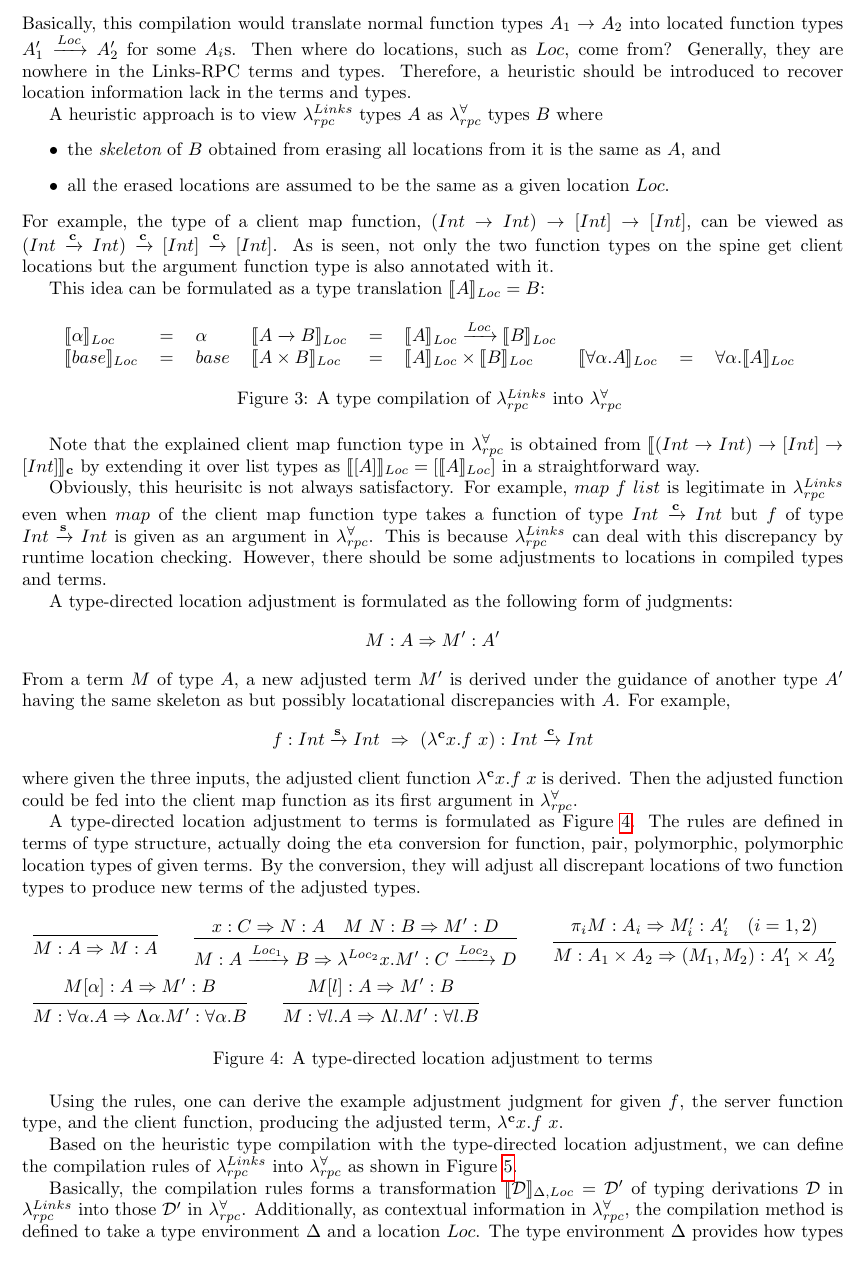
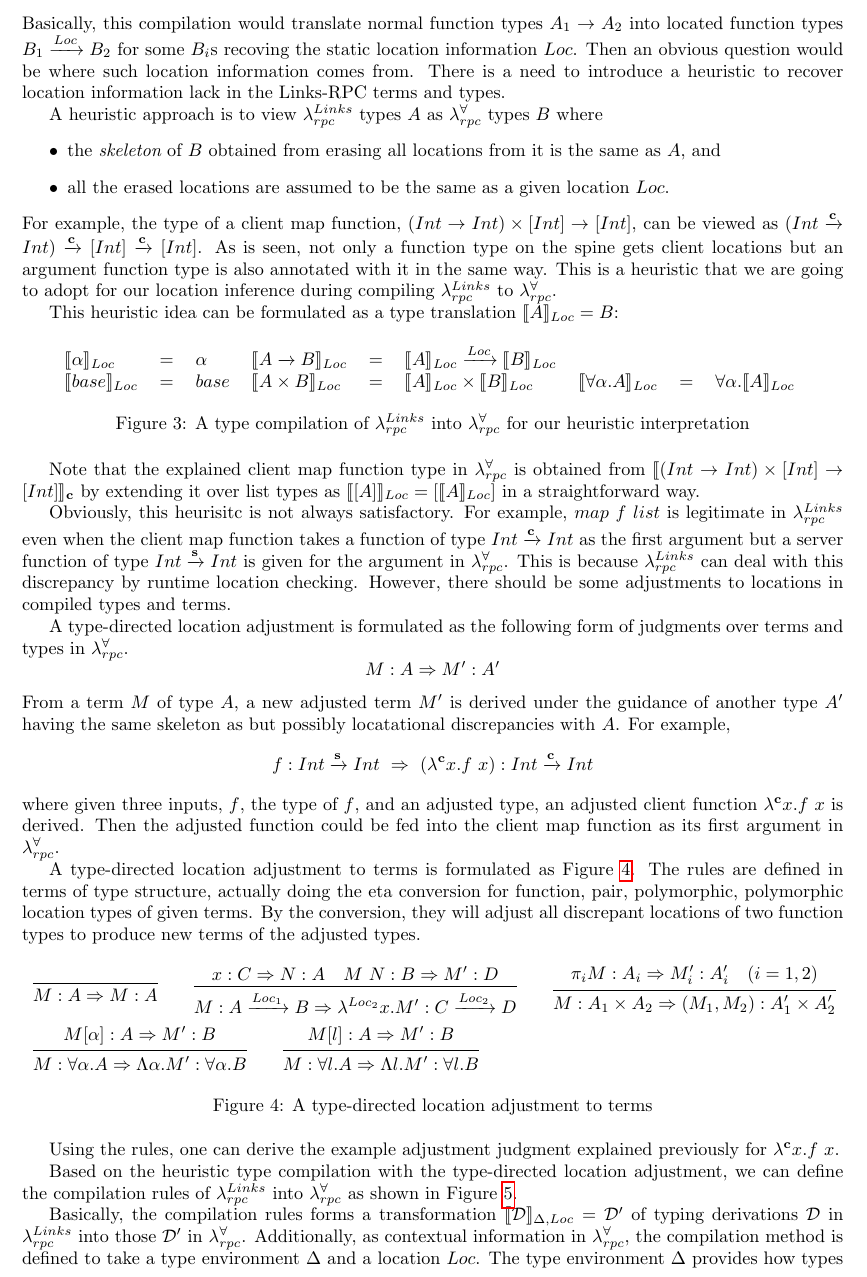
Before and after one commit to kwanghoon/linksrpc, a LaTeX paper (linksrpc.tex): part of page 4 of 10, cut so that both start at the same text. Compiled offline with pdfLaTeX.

Commit message:
update section 3

```diff
--- a/linksrpc.tex
+++ b/linksrpc.tex
@@ -657,16 +658,15 @@ Such statically recovered location information would be made use of
 later for transformations and optimizations, such as avoiding
 unnecessary location checking at runtime for solely local computation.
 %
-Basically, this compilation would translate normal function types
-$A_1 \rightarrow A_2$ into located function types $A_1' \funL{\Loc}
-A_2'$ for some $A_i$s.
-%
-Then where do locations, such as $\Loc$, come from?
-%
-Generally, they are nowhere in the Links-RPC terms and types.
-%
-Therefore, a heuristic should be introduced to recover location
-information lack in the terms and types.
+Basically, this compilation would translate normal function types $A_1
+\rightarrow A_2$ into located function types $B_1 \funL{\Loc} B_2$ for
+some $B_i$s recoving the static location information $\Loc$.
+%
+Then an obvious question would be where such location information
+comes from.
+%
+There is a need to introduce a heuristic to recover location
+information lack in the Links-RPC terms and types.
 
 
 A heuristic approach is to view \linksrpc types $A$ as \polyrpc types $B$ where
@@ -679,15 +679,19 @@ A heuristic approach is to view \linksrpc types $A$ as \polyrpc types $B$ where
 \end{itemize}
 %
 For example, the type of a client map function, $(Int \rightarrow Int)
-\rightarrow [Int] \rightarrow [Int]$, can be viewed as $(Int \funL{\client}
+\times [Int] \rightarrow [Int]$, can be viewed as $(Int \funL{\client}
 Int) \funL{\client} [Int] \funL{\client} [Int]$.
 %
-As is seen, not only the two function types on the spine get client
-locations but the argument function type is also annotated with it.
-
-
-%
-This idea can be formulated as a type translation $\linkstycomp{A}{\Loc} = B$:
+As is seen, not only a function type on the spine gets client
+locations but an argument function type is also annotated with it in
+the same way.
+%
+This is a heuristic that we are going to adopt for our location
+inference during compiling \linksrpc to \polyrpc.
+
+%
+This heuristic idea can be formulated as a type translation
+$\linkstycomp{A}{\Loc} = B$:
 
 \begin{figure}[h]
 \centering
@@ -703,21 +707,21 @@ $\linkstycomp{A\times B}{\Loc}$ & $=$ & $\linkstycomp{A}{\Loc}\times \linkstycom
 $\linkstycomp{\forall\alpha.A}{\Loc}$ & $=$ & $\forall\alpha.\linkstycomp{A}{\Loc}$
 \\
 \end{tabular}
-\caption{A type compilation of \linksrpc into \polyrpc}
+\caption{A type compilation of \linksrpc into \polyrpc for our heuristic interpretation}
 \label{fig:typecompilation}
 \end{figure}
 
 Note that the explained client map function type in \polyrpc is
-obtained from $\linkstycomp{(Int \rightarrow Int) \rightarrow [Int] \rightarrow
+obtained from $\linkstycomp{(Int \rightarrow Int) \times [Int] \rightarrow
   [Int]}{\client}$ by extending it over list types as
 $\linkstycomp{[A]}{\Loc} = [ \linkstycomp{A}{\Loc} ]$ in a straightforward way.
 
 Obviously, this heurisitc is not always satisfactory.
 %
-For example, $map \ f \ list$ is legitimate in \linksrpc even when
-$map$ of the client map function type takes a function of type $Int
-\funL{\client} Int$ but $f$ of type $Int \funL{\server} Int$ is given
-as an argument in \polyrpc.
+For example, $map \ f \ list$ is legitimate in \linksrpc even when the
+client map function takes a function of type $Int \funL{\client} Int$
+as the first argument but a server function of type $Int
+\funL{\server} Int$ is given for the argument in \polyrpc.
 %
 This is because \linksrpc can deal with this discrepancy by runtime
 location checking.
@@ -726,21 +730,21 @@ However, there should be some adjustments to locations in compiled
 types and terms.
 
 A type-directed location adjustment is formulated as the following
-form of judgments:
+form of judgments over terms and types in \polyrpc.
 \[
 \adjcomp{M}{A}{M'}{A'}
 \]
-From a term $M$ of type $A$, a new adjusted term $M'$ is derived under
-the guidance of another type $A'$ having the same skeleton as but
-possibly locatational discrepancies with $A$.
+From a term $M$ of type $A$, a new adjusted term $M'$ is
+derived under the guidance of another type $A'$ having the same
+skeleton as but possibly locatational discrepancies with $A$.
 %
 For example,
 \[
 \adjcomp{f}{Int \funL{\server} Int \ }{\ (\lamL{\client}{x}{f
     \ x})}{Int \funL{\client} Int}
 \]
-where given the three inputs, the adjusted client function
-$\lamL{\client}{x}{f \ x}$ is derived.
+where given three inputs, $f$, the type of $f$, and an adjusted type,
+an adjusted client function $\lamL{\client}{x}{f \ x}$ is derived.
 %
 Then the adjusted function could be fed into the client map function
 as its first argument in \polyrpc.
@@ -793,9 +797,8 @@ function types to produce new terms of the adjusted types.
 \label{fig:locationadjustment}
 \end{figure}
 
-Using the rules, one can derive the example adjustment judgment for
-given $f$, the server function type, and the client function,
-producing the adjusted term, $\lamL{\client}{x}{f \ x}$.
+Using the rules, one can derive the example adjustment judgment
+explained previously for $\lamL{\client}{x}{f \ x}$.
 
 Based on the heuristic type compilation with the type-directed
 location adjustment, we can define the compilation rules of \linksrpc
@@ -905,7 +908,7 @@ compilation method is defined to take a type environment $\Delta$ and a
 location $\Loc$.
 %
 The type environment $\Delta$ provides how types for free variables in
-\linksrpc are heuristically compiled depending on locational contexts.
+\linksrpc have been heuristically compiled.
 %
 The location $\Loc$ informs where terms being compiled are.
 
```
Also changed, not shown: linksrpc.pdf, linksrpc.tex (9 more changed lines).
